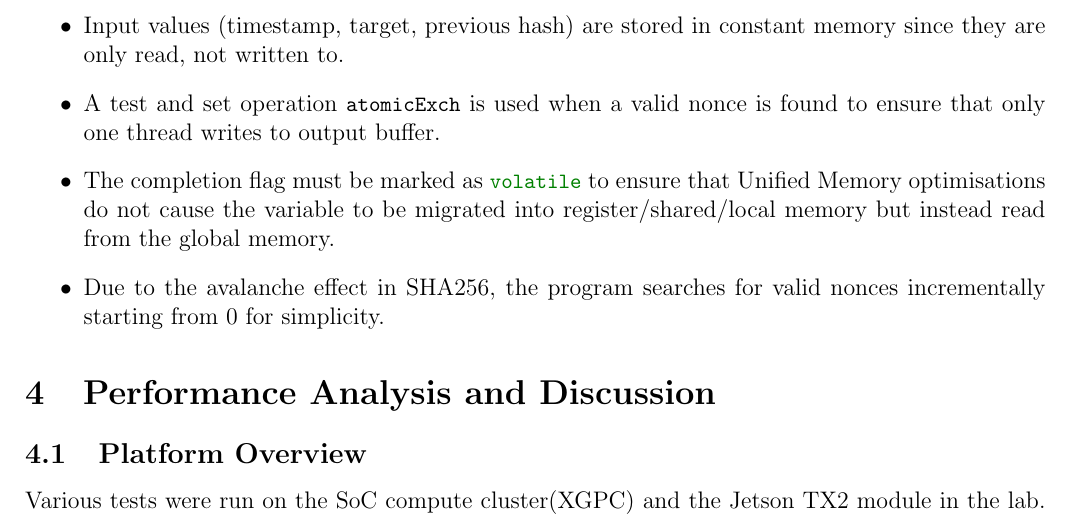
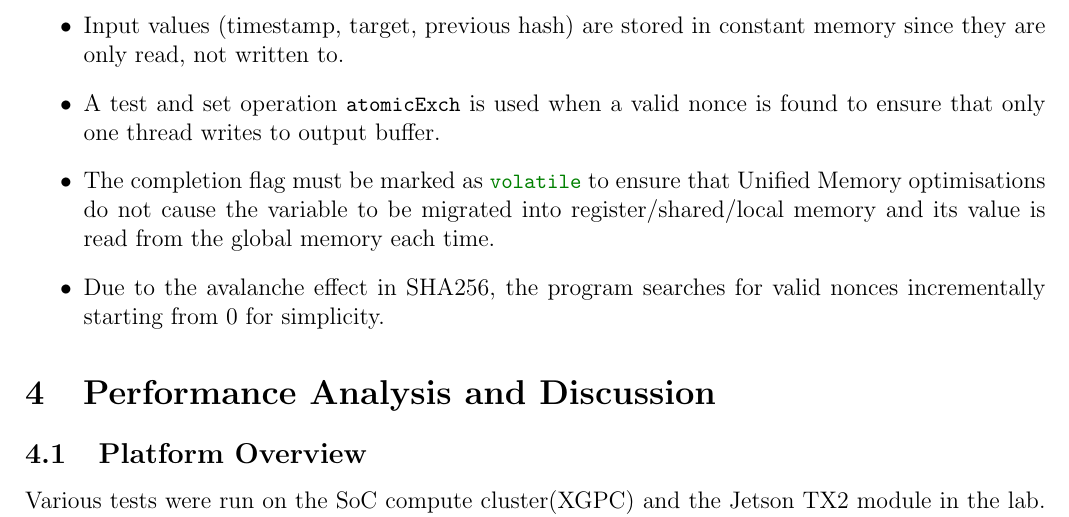
Before and after one commit to tuesmiddt/cs3210-assignment-2, a LaTeX problem sheet (Report/cs3210-assignment1-report.tex): part of page 2 of 5, cut so that both start at the same text. Compiled offline with pdfLaTeX.

Commit message:
Fix minor phrasing

```diff
--- a/Report/cs3210-assignment1-report.tex
+++ b/Report/cs3210-assignment1-report.tex
@@ -70,7 +70,7 @@ The program is implemented in CUDA. The goal is to achieve the best possible spe
   \end{itemize}
   \item Input values (timestamp, target, previous hash) are stored in constant memory since they are only read, not written to.
   \item A test and set operation \mintinline{C}{atomicExch} is used when a valid nonce is found to ensure that only one thread writes to output buffer.
-  \item The completion flag must be marked as \mintinline{C}{volatile} to ensure that Unified Memory optimisations do not cause the variable to be migrated into register/shared/local memory but instead read from the global memory.
+  \item The completion flag must be marked as \mintinline{C}{volatile} to ensure that Unified Memory optimisations do not cause the variable to be migrated into register/shared/local memory and its value is read from the global memory each time.
   \item Due to the avalanche effect in SHA256, the program searches for valid nonces incrementally starting from 0 for simplicity.
 \end{itemize}
 
```
Also changed, not shown: Report/cs3210-assignment1-report.pdf.
